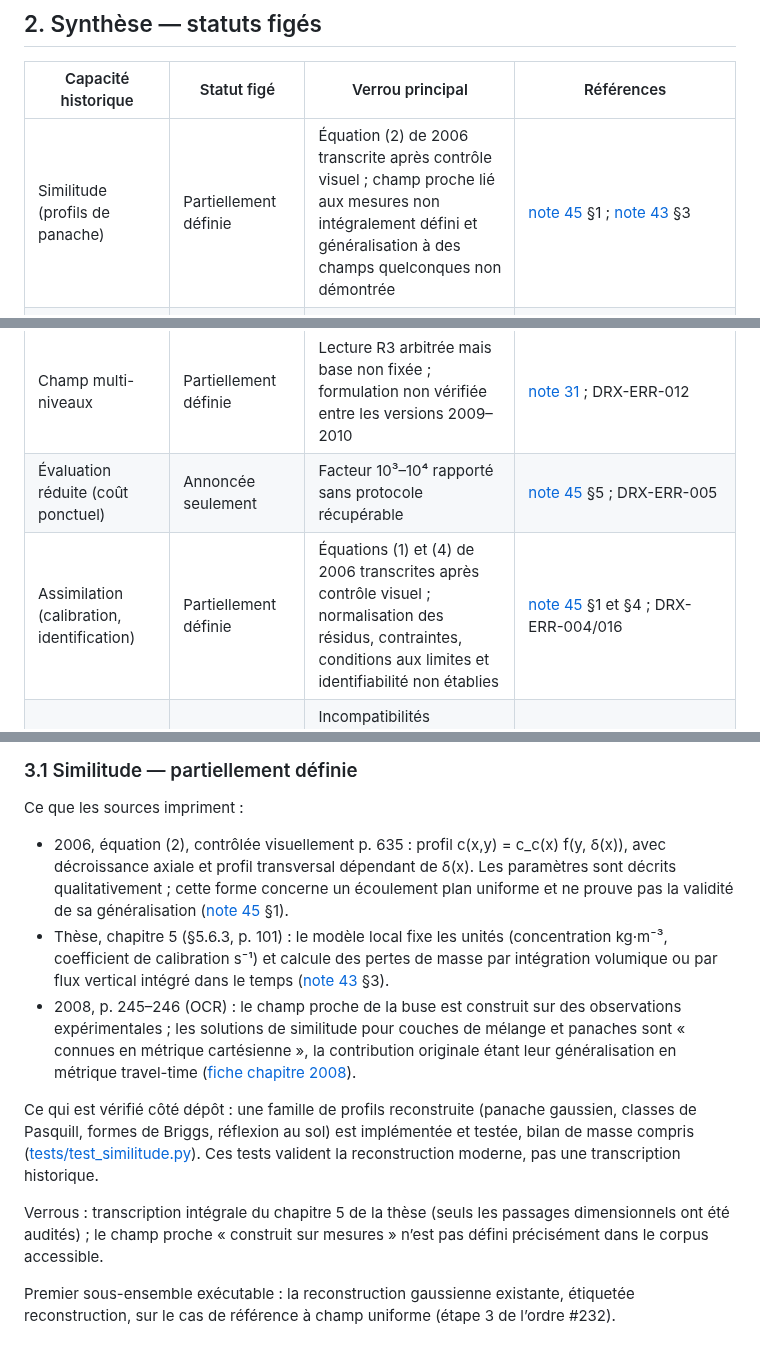
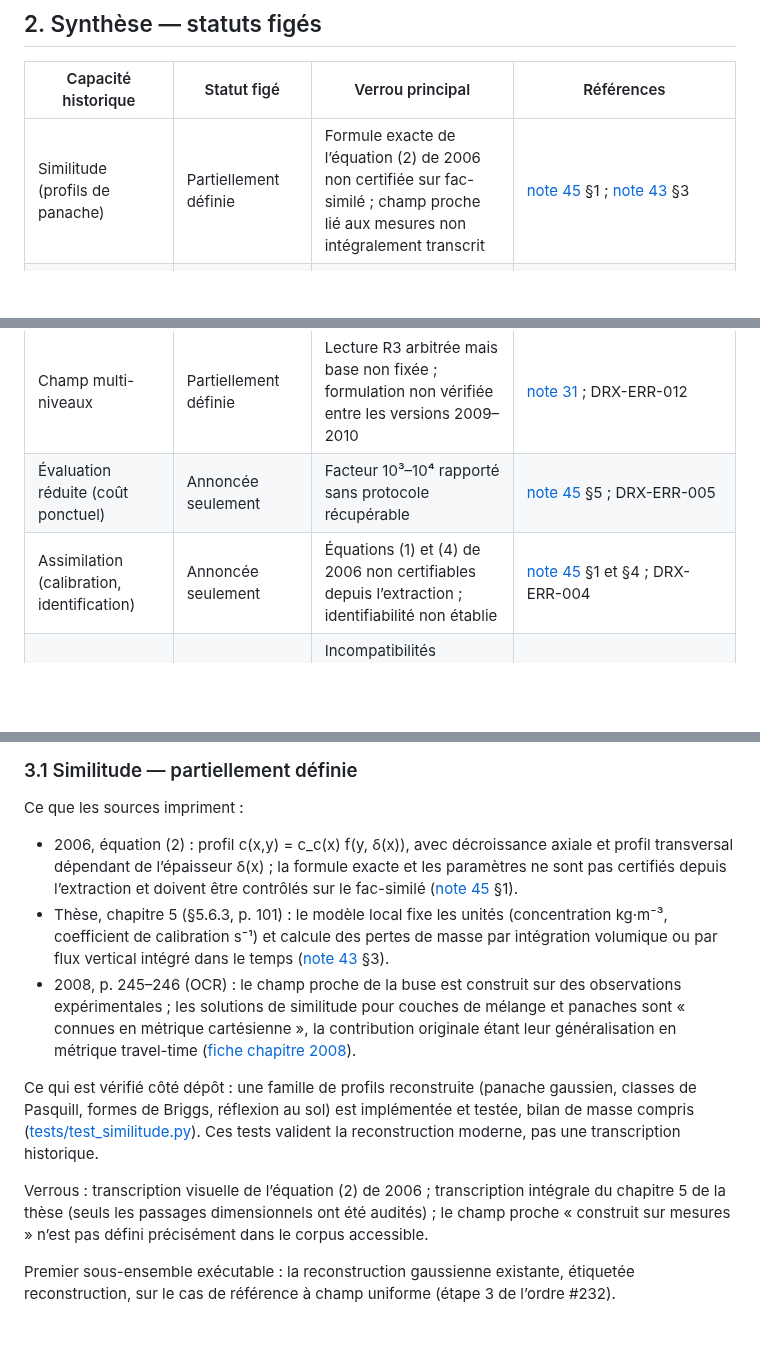
Before and after one commit to JM-Brun/J-DriftX, a Markdown page: docs/47-contrat-minimal-baseline.md, 3 parts joined by grey strips. GitHub-like rendering; blank space fills up the shorter version.

```diff
--- a/docs/47-contrat-minimal-baseline.md
+++ b/docs/47-contrat-minimal-baseline.md
@@ -19,11 +19,11 @@ Les définitions suivantes figent le vocabulaire de l’étape 2. Elles qualifie
 
 | Capacité historique | Statut figé | Verrou principal | Références |
 |---|---|---|---|
-| Similitude (profils de panache) | Partiellement définie | Équation (2) de 2006 transcrite après contrôle visuel ; champ proche lié aux mesures non intégralement défini et généralisation à des champs quelconques non démontrée | [note 45](45-audit-article-mohammadi-brun-2006.md) §1 ; [note 43](43-audit-these-brun-conservation-g0s.md) §3 |
+| Similitude (profils de panache) | Partiellement définie | Formule exacte de l’équation (2) de 2006 non certifiée sur fac-similé ; champ proche lié aux mesures non intégralement transcrit | [note 45](45-audit-article-mohammadi-brun-2006.md) §1 ; [note 43](43-audit-these-brun-conservation-g0s.md) §3 |
 | Transport dirigé (temps de transport, pseudo-distance) | Partiellement définie | Existence/unicité des caractéristiques et règle de départage des projections non formalisées dans les sources | [note 45](45-audit-article-mohammadi-brun-2006.md) §2 ; [note 19](19-investigation-g0s-temps-de-parcours.md) ; DRX-ERR-001/002/015 |
 | Champ multi-niveaux | Partiellement définie | Lecture R3 arbitrée mais base non fixée ; formulation non vérifiée entre les versions 2009–2010 | [note 31](31-investigation-champ-multiniveaux.md) ; DRX-ERR-012 |
 | Évaluation réduite (coût ponctuel) | Annoncée seulement | Facteur 10³–10⁴ rapporté sans protocole récupérable | [note 45](45-audit-article-mohammadi-brun-2006.md) §5 ; DRX-ERR-005 |
-| Assimilation (calibration, identification) | Partiellement définie | Équations (1) et (4) de 2006 transcrites après contrôle visuel ; normalisation des résidus, contraintes, conditions aux limites et identifiabilité non établies | [note 45](45-audit-article-mohammadi-brun-2006.md) §1 et §4 ; DRX-ERR-004/016 |
+| Assimilation (calibration, identification) | Annoncée seulement | Équations (1) et (4) de 2006 non certifiables depuis l’extraction ; identifiabilité non établie | [note 45](45-audit-article-mohammadi-brun-2006.md) §1 et §4 ; DRX-ERR-004 |
 | Bilan sources/puits (conservation, diffusion, dépôt) | Non reproductible avec les sources disponibles | Incompatibilités dimensionnelles confirmées dans les bilans imprimés ; aucun bilan complet source–diffusion–dépôt–frontières | [note 46](46-registre-erreurs-incoherences-documentaires.md) ; DRX-ERR-003/007/008/009/011/014 |
 
 **Constat central : aucune capacité historique n’atteint le statut « définie ».** La baseline est donc entièrement une reconstruction au sens de la [note 44](44-strategie-reprise-et-elargissement-scientifique.md) §2 ; les cas exacts déjà implémentés et testés (champ uniforme, 1D à vitesse constante) sont des reconstructions vérifiées, pas des transcriptions.
@@ -34,13 +34,13 @@ Les définitions suivantes figent le vocabulaire de l’étape 2. Elles qualifie
 
 Ce que les sources impriment :
 
-- 2006, équation (2), contrôlée visuellement p. 635 : profil c(x,y) = c_c(x) f(y, δ(x)), avec décroissance axiale et profil transversal dépendant de δ(x). Les paramètres sont décrits qualitativement ; cette forme concerne un écoulement plan uniforme et ne prouve pas la validité de sa généralisation ([note 45](45-audit-article-mohammadi-brun-2006.md) §1).
+- 2006, équation (2) : profil c(x,y) = c_c(x) f(y, δ(x)), avec décroissance axiale et profil transversal dépendant de l’épaisseur δ(x) ; la formule exacte et les paramètres ne sont pas certifiés depuis l’extraction et doivent être contrôlés sur le fac-similé ([note 45](45-audit-article-mohammadi-brun-2006.md) §1).
 - Thèse, chapitre 5 (§5.6.3, p. 101) : le modèle local fixe les unités (concentration kg·m⁻³, coefficient de calibration s⁻¹) et calcule des pertes de masse par intégration volumique ou par flux vertical intégré dans le temps ([note 43](43-audit-these-brun-conservation-g0s.md) §3).
 - 2008, p. 245–246 (OCR) : le champ proche de la buse est construit sur des observations expérimentales ; les solutions de similitude pour couches de mélange et panaches sont « connues en métrique cartésienne », la contribution originale étant leur généralisation en métrique travel-time ([fiche chapitre 2008](bibliographie/sources/brun-mohammadi-2008-chapitre.md)).
 
 Ce qui est vérifié côté dépôt : une famille de profils reconstruite (panache gaussien, classes de Pasquill, formes de Briggs, réflexion au sol) est implémentée et testée, bilan de masse compris ([tests/test_similitude.py](../tests/test_similitude.py)). Ces tests valident la reconstruction moderne, pas une transcription historique.
 
-Verrous : transcription intégrale du chapitre 5 de la thèse (seuls les passages dimensionnels ont été audités) ; le champ proche « construit sur mesures » n’est pas défini précisément dans le corpus accessible.
+Verrous : transcription visuelle de l’équation (2) de 2006 ; transcription intégrale du chapitre 5 de la thèse (seuls les passages dimensionnels ont été audités) ; le champ proche « construit sur mesures » n’est pas défini précisément dans le corpus accessible.
 
 Premier sous-ensemble exécutable : la reconstruction gaussienne existante, étiquetée reconstruction, sur le cas de référence à champ uniforme (étape 3 de l’ordre #232).
 
```
Also changed, not shown: other parts of docs/47-contrat-minimal-baseline.md (+9 -9 lines).
